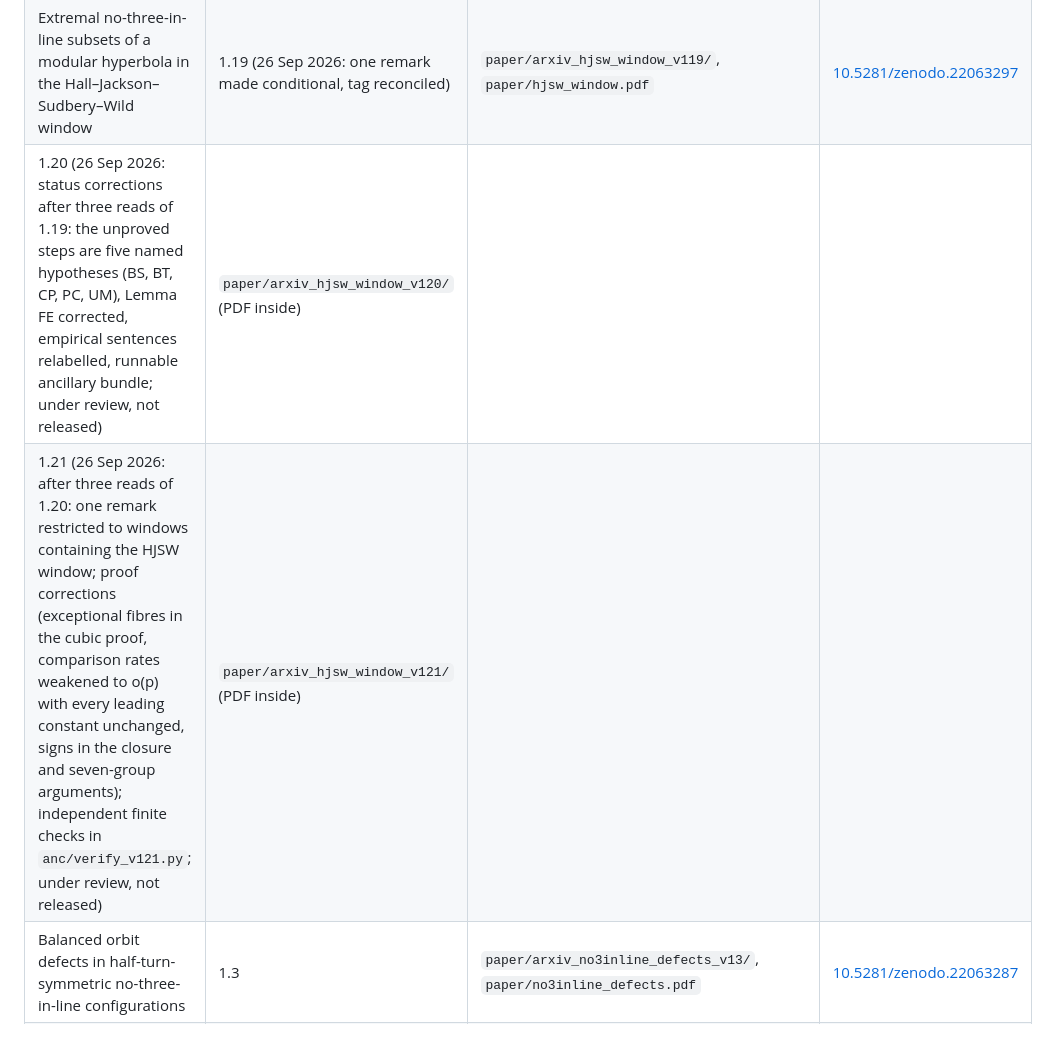
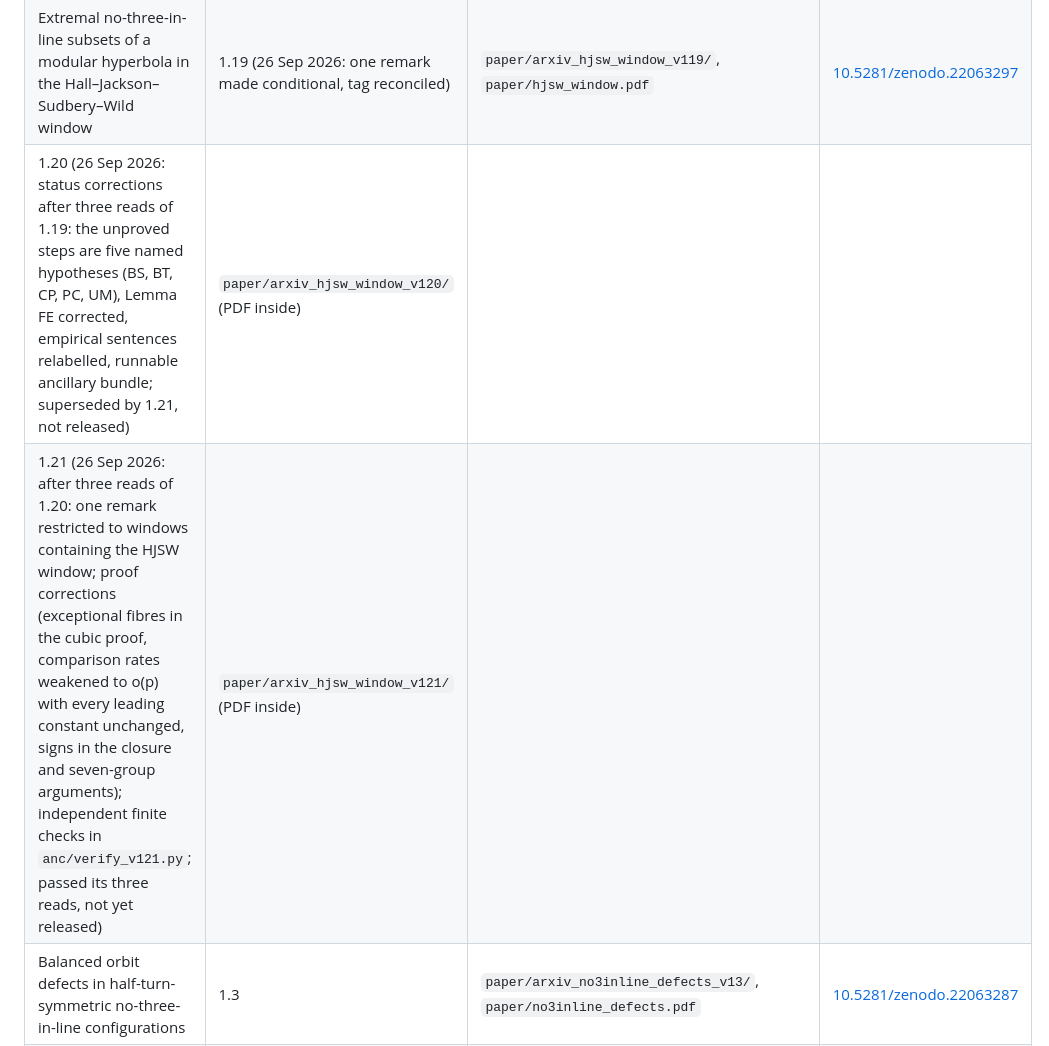
Before and after one commit to iwasborninbali/no3-results, a Markdown page: README.md, the part around the change. GitHub-like rendering.

Commit message:
README: HJSW 1.21 passed its three reads (not yet released); 1.20 superseded
Co-Authored-By: Claude Opus 5.5 <noreply@anthropic.com>

```diff
--- a/README.md
+++ b/README.md
@@ -21,8 +21,8 @@ repository.
 | 4.3 (26 Sep 2026: after the returning reviewer's delta of 4.2 and a second fresh read; wall-time label) | `paper/arxiv_a280537_v43/`, `paper/a280537_note.pdf` (PDF of 3.4) |
 | 4.4 (26 Sep 2026: two editorial corrections after the reviewer's delta of 4.3; the version to submit) | `paper/arxiv_a280537_v44/`, `paper/a280537_note.pdf` (PDF of 3.4) | [10.5281/zenodo.22023079](https://doi.org/10.5281/zenodo.22023079) |
 | Extremal no-three-in-line subsets of a modular hyperbola in the Hall–Jackson–Sudbery–Wild window | 1.19 (26 Sep 2026: one remark made conditional, tag reconciled) | `paper/arxiv_hjsw_window_v119/`, `paper/hjsw_window.pdf` | [10.5281/zenodo.22063297](https://doi.org/10.5281/zenodo.22063297) |
-| 1.20 (26 Sep 2026: status corrections after three reads of 1.19: the unproved steps are five named hypotheses (BS, BT, CP, PC, UM), Lemma FE corrected, empirical sentences relabelled, runnable ancillary bundle; under review, not released) | `paper/arxiv_hjsw_window_v120/` (PDF inside) | |
-| 1.21 (26 Sep 2026: after three reads of 1.20: one remark restricted to windows containing the HJSW window; proof corrections (exceptional fibres in the cubic proof, comparison rates weakened to o(p) with every leading constant unchanged, signs in the closure and seven-group arguments); independent finite checks in `anc/verify_v121.py`; under review, not released) | `paper/arxiv_hjsw_window_v121/` (PDF inside) | |
+| 1.20 (26 Sep 2026: status corrections after three reads of 1.19: the unproved steps are five named hypotheses (BS, BT, CP, PC, UM), Lemma FE corrected, empirical sentences relabelled, runnable ancillary bundle; superseded by 1.21, not released) | `paper/arxiv_hjsw_window_v120/` (PDF inside) | |
+| 1.21 (26 Sep 2026: after three reads of 1.20: one remark restricted to windows containing the HJSW window; proof corrections (exceptional fibres in the cubic proof, comparison rates weakened to o(p) with every leading constant unchanged, signs in the closure and seven-group arguments); independent finite checks in `anc/verify_v121.py`; passed its three reads, not yet released) | `paper/arxiv_hjsw_window_v121/` (PDF inside) | |
 | Balanced orbit defects in half-turn-symmetric no-three-in-line configurations | 1.3 | `paper/arxiv_no3inline_defects_v13/`, `paper/no3inline_defects.pdf` | [10.5281/zenodo.22063287](https://doi.org/10.5281/zenodo.22063287) |
 | The error of the Guy–Kelly heuristic, measured against exact counts | 1.9 | `paper/arxiv_guy_kelly_error_v19/`, `paper/guy_kelly_error.pdf` | [10.5281/zenodo.22063191](https://doi.org/10.5281/zenodo.22063191) |
 | The direction spectrum of no-three-in-line solutions: a line model derives its shape, not its scale | 1.1 | `paper/arxiv_direction_spectrum_note_v11/`, `paper/direction_spectrum_note.pdf` | [10.5281/zenodo.22275037](https://doi.org/10.5281/zenodo.22275037) |
```
